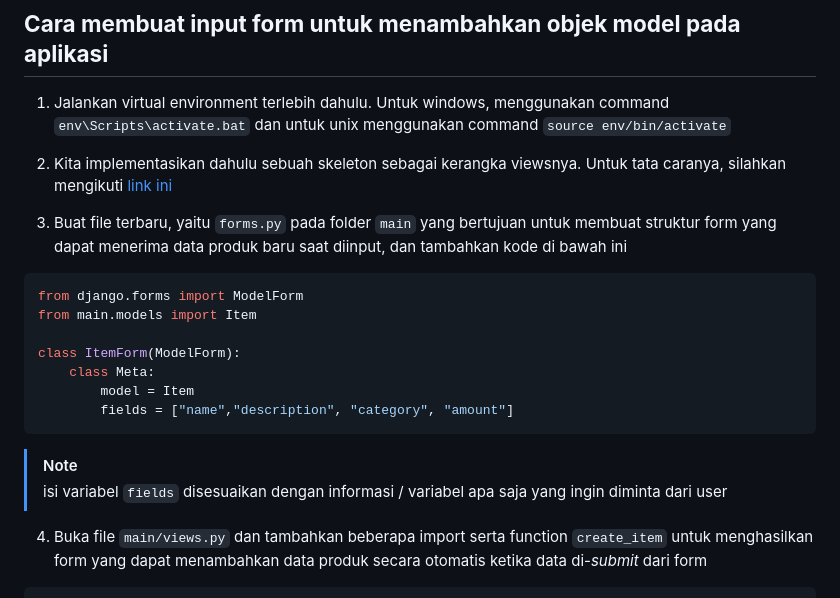
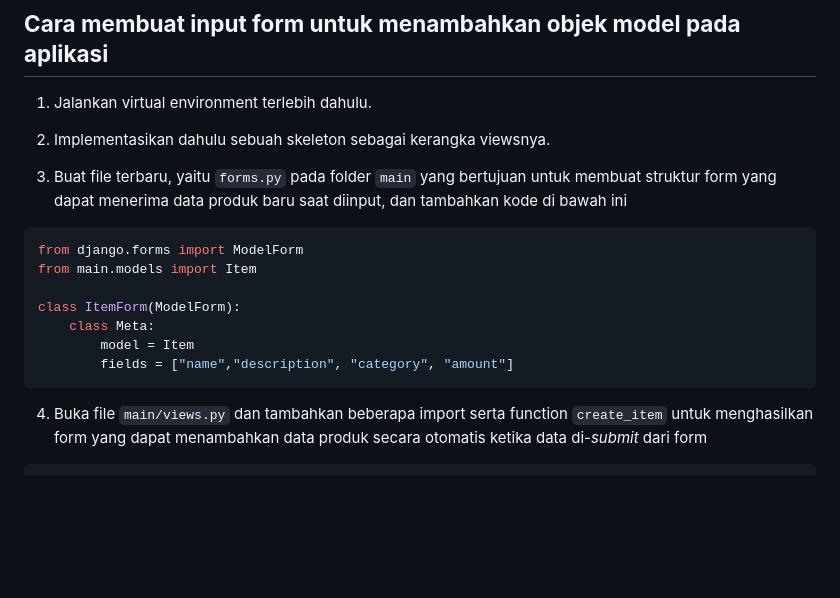
Before and after one commit to SHAniaGraciA/animal_kaiser_album, a Markdown page: README.md, the part around the change. GitHub-like rendering; blank space fills up the shorter version.

Commit message:
recommit README 3

````diff
--- a/README.md
+++ b/README.md
@@ -212,9 +212,9 @@ TEMPLATES = [
 ```
 
 ## **Cara membuat input form untuk menambahkan objek model pada aplikasi**
-1. Jalankan virtual environment terlebih dahulu. Untuk windows, menggunakan command `env\Scripts\activate.bat` dan untuk unix menggunakan command `source env/bin/activate`
+1. Jalankan virtual environment terlebih dahulu.
 
-2. Kita implementasikan dahulu sebuah skeleton sebagai kerangka viewsnya. Untuk tata caranya, silahkan mengikuti [link ini](#cara-mengimplementasikan-skeleton-sebagai-kerangka-views)
+2. Implementasikan dahulu sebuah skeleton sebagai kerangka viewsnya.
 
 3. Buat file terbaru, yaitu `forms.py` pada folder `main` yang bertujuan untuk membuat struktur form yang dapat menerima data produk baru saat diinput, dan tambahkan kode di bawah ini
 ```py
@@ -226,8 +226,6 @@ class ItemForm(ModelForm):
         model = Item
         fields = ["name","description", "category", "amount"]
 ```
-> [!NOTE]
-> isi variabel `fields` disesuaikan dengan informasi / variabel apa saja yang ingin diminta dari user
 
 4. Buka file `main/views.py` dan tambahkan beberapa import serta function `create_item` untuk menghasilkan form yang dapat menambahkan data produk secara otomatis ketika data di-_submit_ dari form
 ```py
````
